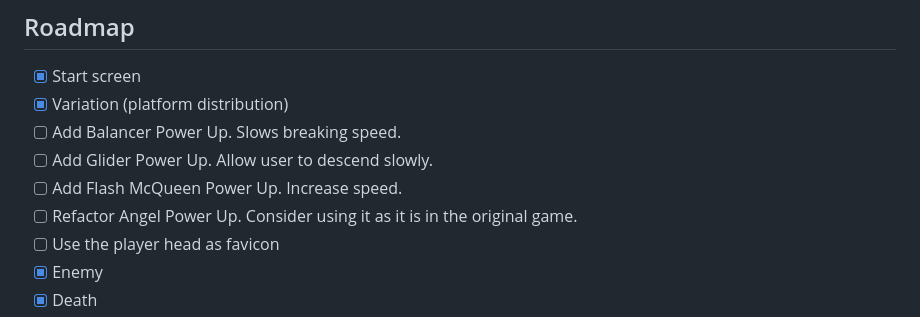
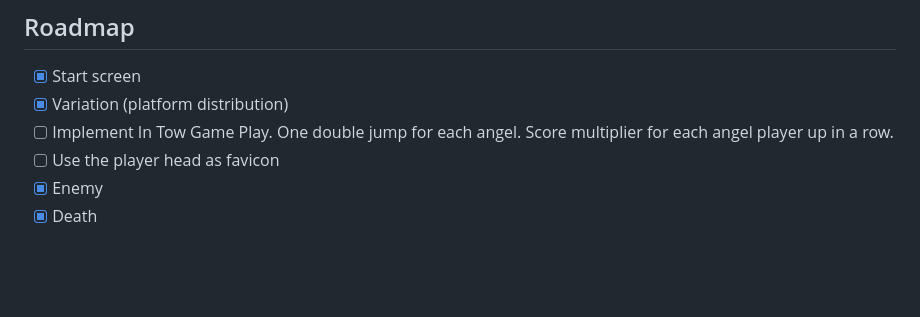
Before and after one commit to evilpaper/cosmos-street, a Markdown page: README.md, the part around the change. GitHub-like rendering; blank space fills up the shorter version.

Commit message:
docs: update roadmap to focus on In Tow style of game play

```diff
--- a/README.md
+++ b/README.md
@@ -32,10 +32,7 @@ Background music starts when you begin playing and loops continuously. Use the S
 
 - [x] Start screen
 - [x] Variation (platform distribution)
-- [ ] Add Balancer Power Up. Slows breaking speed.
-- [ ] Add Glider Power Up. Allow user to descend slowly.
-- [ ] Add Flash McQueen Power Up. Increase speed.
-- [ ] Refactor Angel Power Up. Consider using it as it is in the original game.
+- [ ] Implement In Tow Game Play. One double jump for each angel. Score multiplier for each angel player up in a row.
 - [ ] Use the player head as favicon
 - [x] Enemy
 - [x] Death
```
